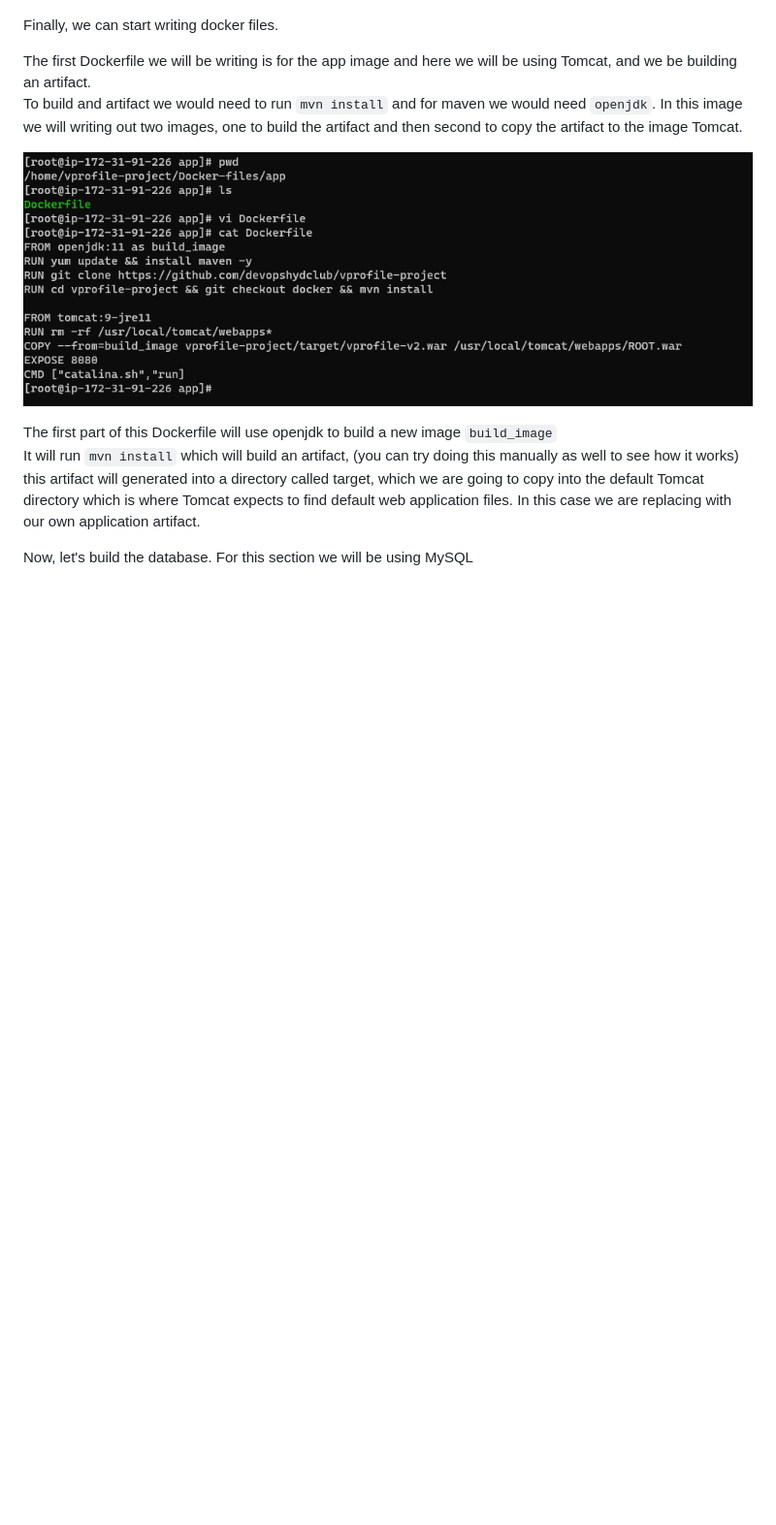
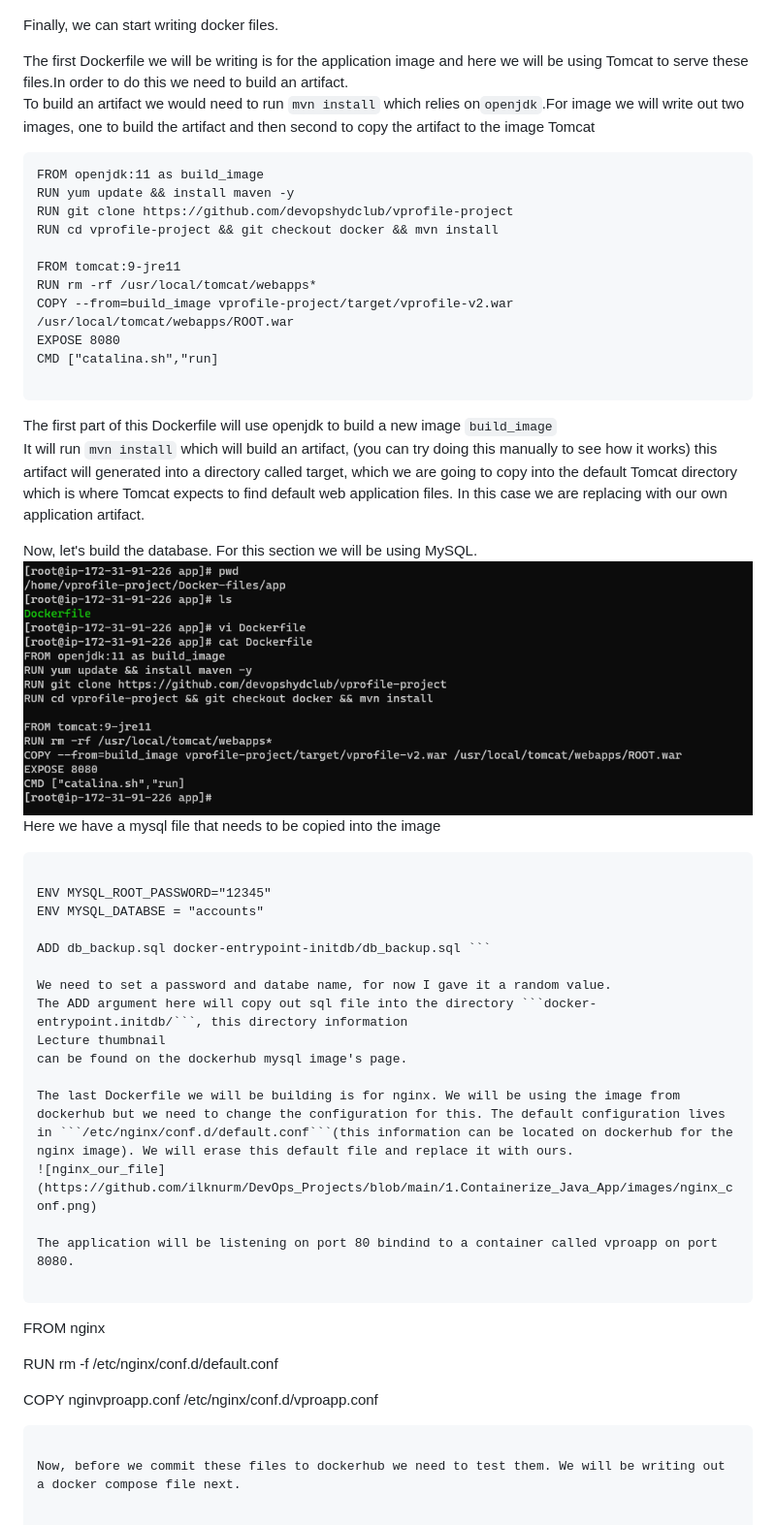
Before and after one commit to ilknurm/DevOps_Projects, a Markdown page: 1.Containerize_Java_App/README.md, the part around the change. Shown: that part at 97% size. Rendered like a GitHub page; blank space fills up the shorter version.

````diff
--- a/1.Containerize_Java_App/README.md
+++ b/1.Containerize_Java_App/README.md
@@ -39,13 +39,53 @@ We're almost done, now the last part before we can begin is setting up ap Docker
 
 Finally, we can start writing docker files.
 
-The first Dockerfile we will be writing is for the app image and here we will be using Tomcat, and we be building an artifact.
-To build and artifact we would need to run ```mvn install``` and for maven we would need ```openjdk```. In this image we will writing out two images, one to build the artifact and then second to copy the artifact to the image Tomcat.
+The first Dockerfile we will be writing is for the application image and here we will be using Tomcat to serve these files.In order to do this we need to build an artifact.
+To build an artifact we would need to run ```mvn install``` which relies on``openjdk``.For image we will write out two images, one to build the artifact and then second to copy the artifact to the image Tomcat
+```
+FROM openjdk:11 as build_image
+RUN yum update && install maven -y
+RUN git clone https://github.com/devopshydclub/vprofile-project
+RUN cd vprofile-project && git checkout docker && mvn install
 
-![docker-hub](https://github.com/ilknurm/DevOps_Projects/blob/main/1.Containerize_Java_App/images/app_docker.png)
+FROM tomcat:9-jre11
+RUN rm -rf /usr/local/tomcat/webapps*
+COPY --from=build_image vprofile-project/target/vprofile-v2.war /usr/local/tomcat/webapps/ROOT.war
+EXPOSE 8080
+CMD ["catalina.sh","run]
 
+```
 The first part of this Dockerfile will use openjdk to build a new image ```build_image```
-It will run ```mvn install``` which will build an artifact, (you can try doing this manually as well to see how it works)
+It will run ```mvn install``` which will build an artifact, (you can try doing this manually to see how it works)
 this artifact will generated into a directory called target, which we are going to copy into the default Tomcat directory which is where Tomcat expects to find default web application files. In this case we are replacing with our own application artifact.
 
-Now, let's build the database. For this section we will be using MySQL
+Now, let's build the database. For this section we will be using MySQL.
+![docker-hub](https://github.com/ilknurm/DevOps_Projects/blob/main/1.Containerize_Java_App/images/app_docker.png)
+Here we have a mysql file that needs to be copied into the image
+
+```FROM mysql:8.0.33
+
+ENV MYSQL_ROOT_PASSWORD="12345"
+ENV MYSQL_DATABSE = "accounts"
+
+ADD db_backup.sql docker-entrypoint-initdb/db_backup.sql ```
+
+We need to set a password and databe name, for now I gave it a random value.
+The ADD argument here will copy out sql file into the directory ```docker-entrypoint.initdb/```, this directory information
+Lecture thumbnail
+can be found on the dockerhub mysql image's page.
+
+The last Dockerfile we will be building is for nginx. We will be using the image from dockerhub but we need to change the configuration for this. The default configuration lives in ```/etc/nginx/conf.d/default.conf```(this information can be located on dockerhub for the nginx image). We will erase this default file and replace it with ours.
+![nginx_our_file](https://github.com/ilknurm/DevOps_Projects/blob/main/1.Containerize_Java_App/images/nginx_conf.png)
+
+The application will be listening on port 80 bindind to a container called vproapp on port 8080.
+
+```
+FROM nginx
+
+RUN rm -f /etc/nginx/conf.d/default.conf
+
+COPY nginvproapp.conf /etc/nginx/conf.d/vproapp.conf
+
+```
+
+Now, before we commit these files to dockerhub we need to test them. We will be writing out a docker compose file next.
````
Also changed, not shown: 1.Containerize_Java_App/images/mysql.png (added), 1.Containerize_Java_App/images/nginx_conf.png (added).
